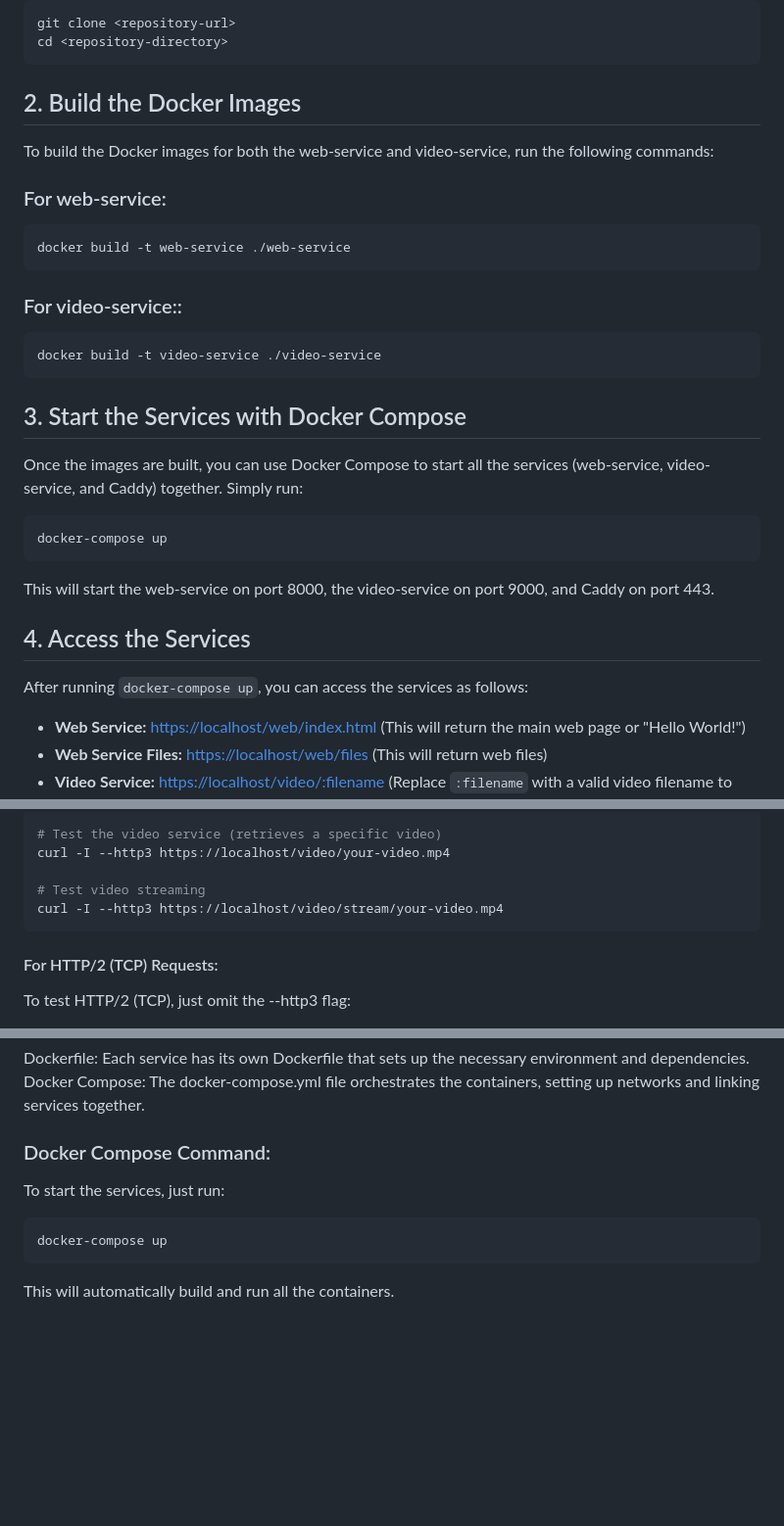
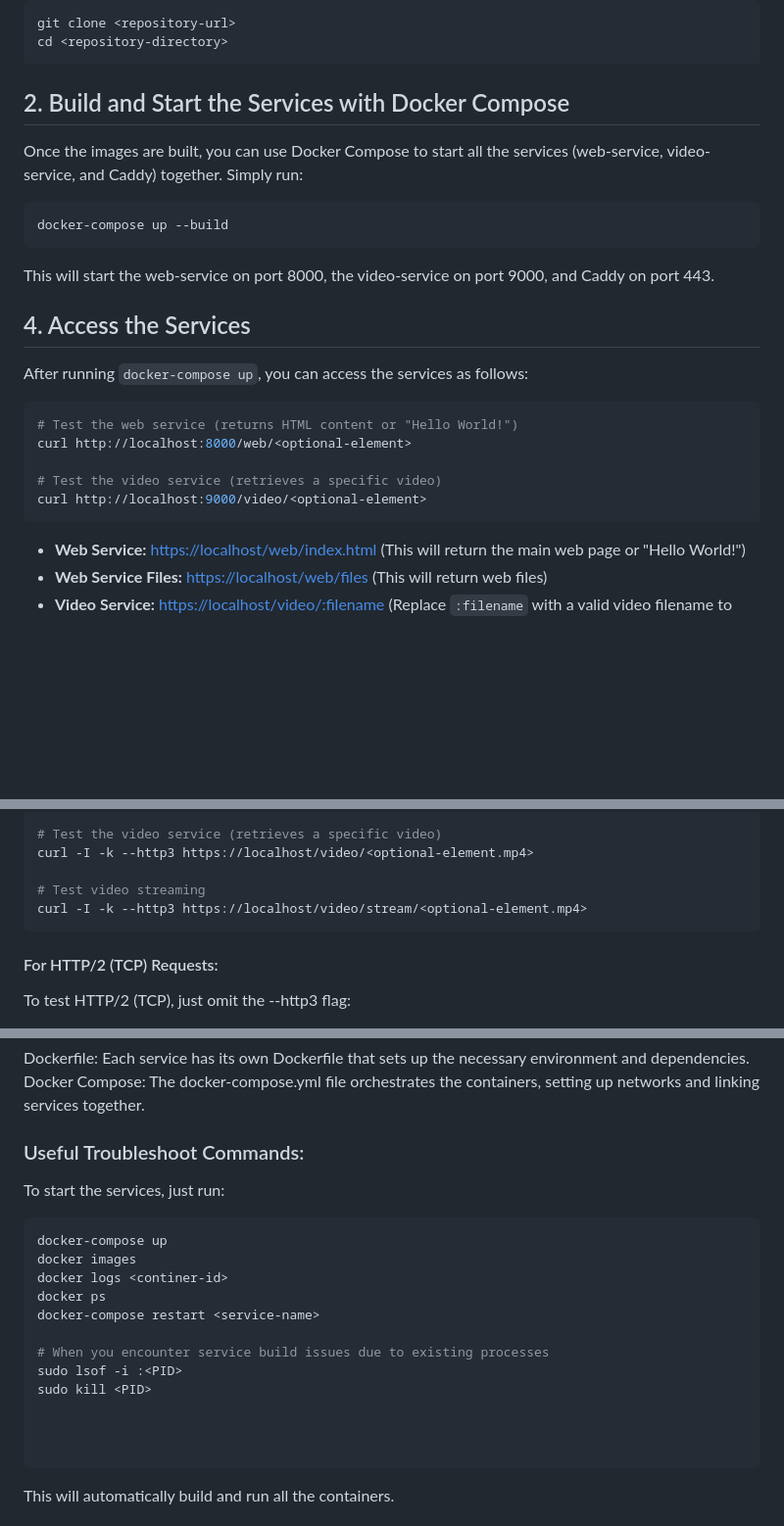
Before and after one commit to Dharmik1710/Networks---Analyzing-QUIC-protocol, a Markdown page: readme_docker.md, 3 parts joined by grey strips. Shown at 98% size. Drawn GitHub-style; blank space fills up the shorter version.

Commit message:
update docker

````diff
--- a/readme_docker.md
+++ b/readme_docker.md
@@ -21,27 +21,11 @@ git clone <repository-url>
 cd <repository-directory>
 ```
 
-## 2. Build the Docker Images
-
-To build the Docker images for both the web-service and video-service, run the following commands:
-
-### For web-service:
-
-```bash
-docker build -t web-service ./web-service
-```
-
-### For video-service::
-
-```bash
-docker build -t video-service ./video-service
-```
-
-## 3. Start the Services with Docker Compose
+## 2. Build and Start the Services with Docker Compose
 Once the images are built, you can use Docker Compose to start all the services (web-service, video-service, and Caddy) together. Simply run:
 
 ```bash
-docker-compose up
+docker-compose up --build
 ```
 
 This will start the web-service on port 8000, the video-service on port 9000, and Caddy on port 443.
@@ -49,6 +33,14 @@ This will start the web-service on port 8000, the video-service on port 9000, an
 ## 4. Access the Services
 
 After running `docker-compose up`, you can access the services as follows:
+
+```bash
+# Test the web service (returns HTML content or "Hello World!")
+curl http://localhost:8000/web/<optional-element>
+
+# Test the video service (retrieves a specific video)
+curl http://localhost:9000/video/<optional-element>
+```
 
 - **Web Service:** [https://localhost/web/index.html](https://localhost/web/index.html) (This will return the main web page or "Hello World!")
 - **Web Service Files:** [https://localhost/web/files](https://localhost/web/files) (This will return web files)
@@ -100,9 +92,9 @@ curl -I --http3 https://localhost
 
 # Test the video service (retrieves a specific video)
-curl -I --http3 https://localhost/video/your-video.mp4
+curl -I -k --http3 https://localhost/video/<optional-element.mp4>
 
 # Test video streaming
-curl -I --http3 https://localhost/video/stream/your-video.mp4
+curl -I -k --http3 https://localhost/video/stream/<optional-element.mp4>
 ```
 
 #### For HTTP/2 (TCP) Requests:
@@ -133,11 +125,22 @@ Both the web-service and video-service are running in their own Docker container
 Dockerfile: Each service has its own Dockerfile that sets up the necessary environment and dependencies.
 Docker Compose: The docker-compose.yml file orchestrates the containers, setting up networks and linking services together.
 
-### Docker Compose Command:
+### Useful Troubleshoot Commands:
 To start the services, just run:
 
 ```bash
 docker-compose up
+docker images
+docker logs <continer-id>
+docker ps
+docker-compose restart <service-name>
+
+# When you encounter service build issues due to existing processes
+sudo lsof -i :<PID>
+sudo kill <PID>
+
+
+
 ```
 This will automatically build and run all the containers.
 
````
Also changed, not shown: other parts of readme_docker.md (+3 -3 lines).
